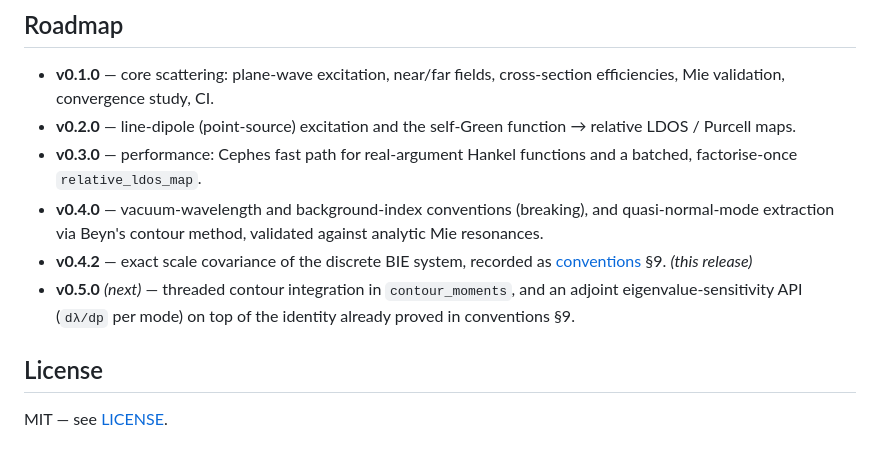
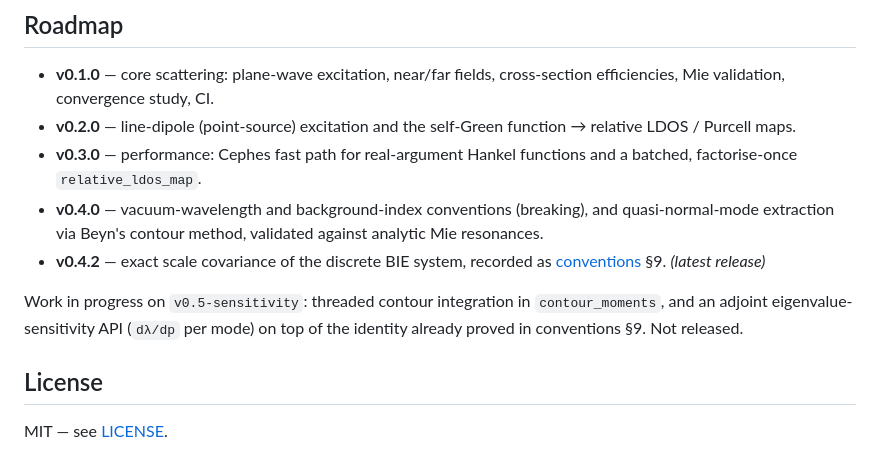
Before and after one commit to claudio-sc/pysie2d, a Markdown page: README.md, the part around the change. GitHub-like rendering.

Commit message:
docs: separate unreleased v0.5 work from the shipped roadmap

```diff
--- a/README.md
+++ b/README.md
@@ -221,10 +221,11 @@ would be an hour-long sweep takes seconds.
   and quasi-normal-mode extraction via Beyn's contour method, validated
   against analytic Mie resonances.
 - **v0.4.2** — exact scale covariance of the discrete BIE system, recorded as
-  [conventions](docs/conventions.md) §9. _(this release)_
-- **v0.5.0** _(next)_ — threaded contour integration in `contour_moments`, and
-  an adjoint eigenvalue-sensitivity API (`dλ/dp` per mode) on top of the
-  identity already proved in conventions §9.
+  [conventions](docs/conventions.md) §9. _(latest release)_
+
+Work in progress on `v0.5-sensitivity`: threaded contour integration in
+`contour_moments`, and an adjoint eigenvalue-sensitivity API (`dλ/dp` per
+mode) on top of the identity already proved in conventions §9. Not released.
 
 ## License
 
```
